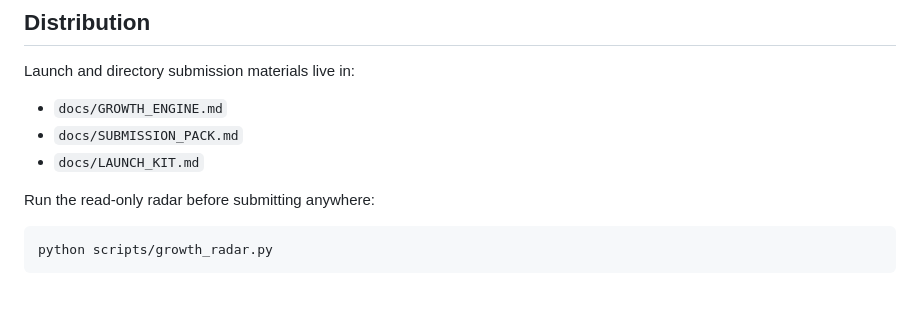
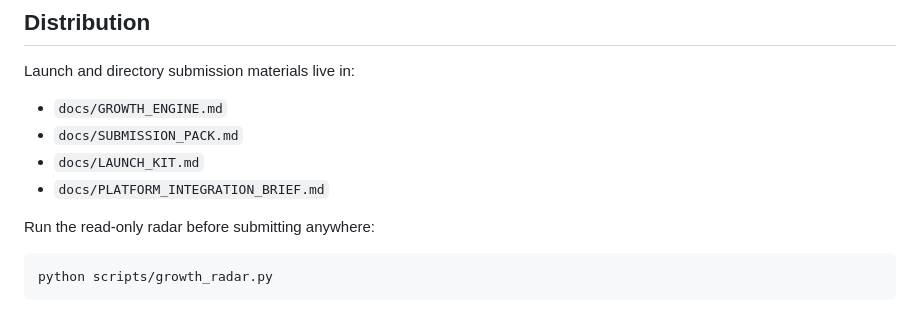
Before and after one commit to lorismascio17/droste-memory, a Markdown page: README.md, the part around the change. Drawn GitHub-style.

Commit message:
Add platform integration brief

```diff
--- a/README.md
+++ b/README.md
@@ -304,6 +304,7 @@ Launch and directory submission materials live in:
 - `docs/GROWTH_ENGINE.md`
 - `docs/SUBMISSION_PACK.md`
 - `docs/LAUNCH_KIT.md`
+- `docs/PLATFORM_INTEGRATION_BRIEF.md`
 
 Run the read-only radar before submitting anywhere:
 
```
Also changed, not shown: docs/GROWTH_ENGINE.md (+8 -0 lines), docs/PLATFORM_INTEGRATION_BRIEF.md (added, +136 -0 lines).
